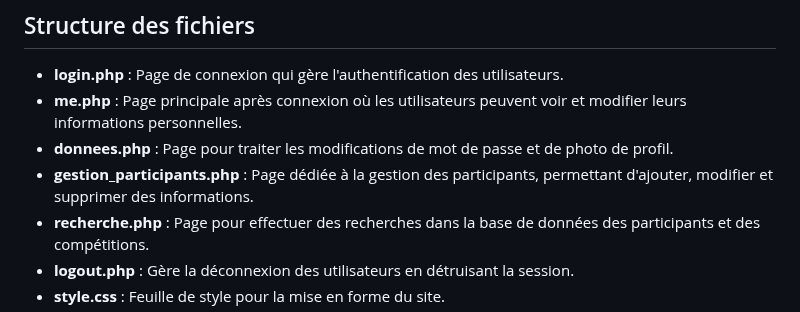
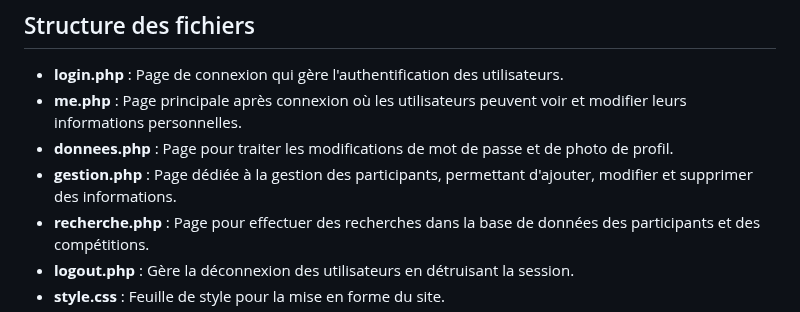
Before and after one commit to elyes06/backend-frontend_siteWeb_JO2024, a Markdown page: README.md, the part around the change. Rendered like a GitHub page.

```diff
--- a/README.md
+++ b/README.md
@@ -34,7 +34,7 @@ L'objectif de ce projet est de fournir une interface web où les membres d'un co
 - **login.php** : Page de connexion qui gère l'authentification des utilisateurs.
 - **me.php** : Page principale après connexion où les utilisateurs peuvent voir et modifier leurs informations personnelles.
 - **donnees.php** : Page pour traiter les modifications de mot de passe et de photo de profil.
-- **gestion_participants.php** : Page dédiée à la gestion des participants, permettant d'ajouter, modifier et supprimer des informations.
+- **gestion.php** : Page dédiée à la gestion des participants, permettant d'ajouter, modifier et supprimer des informations.
 - **recherche.php** : Page pour effectuer des recherches dans la base de données des participants et des compétitions.
 - **logout.php** : Gère la déconnexion des utilisateurs en détruisant la session.
 - **style.css** : Feuille de style pour la mise en forme du site.
```
